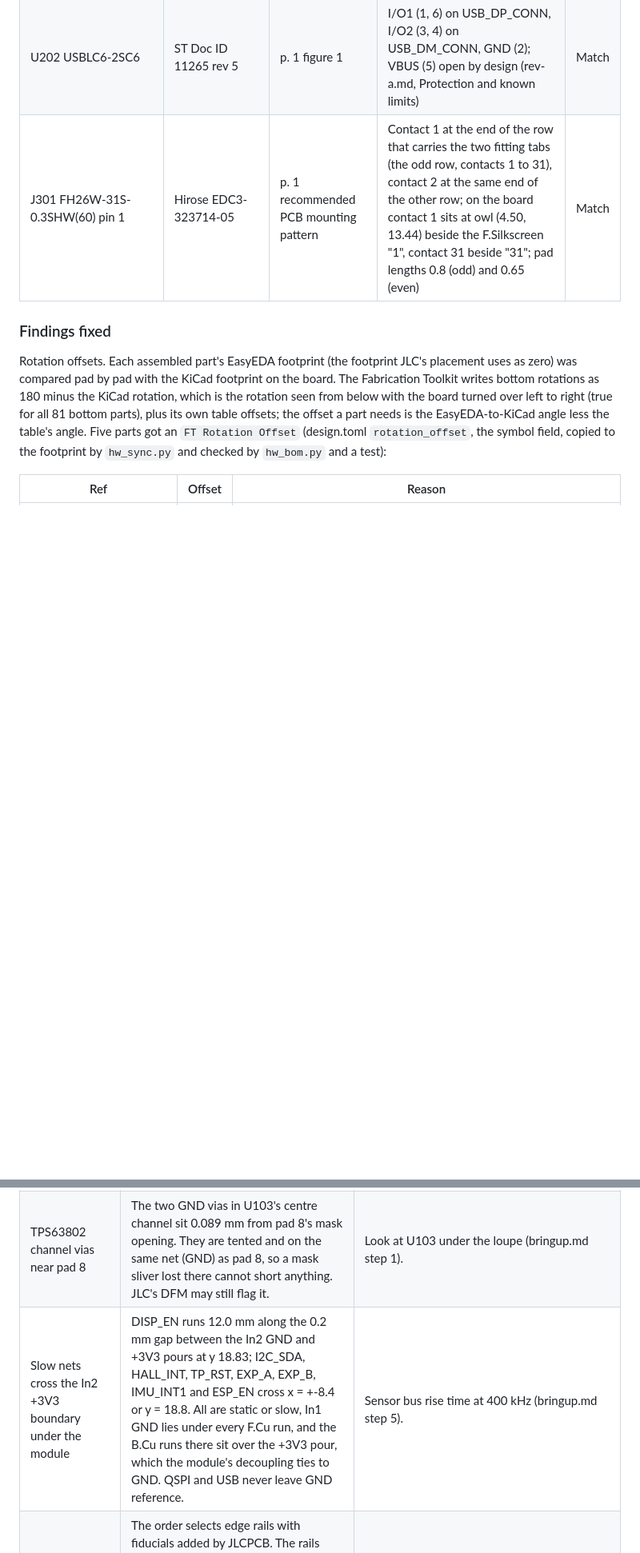
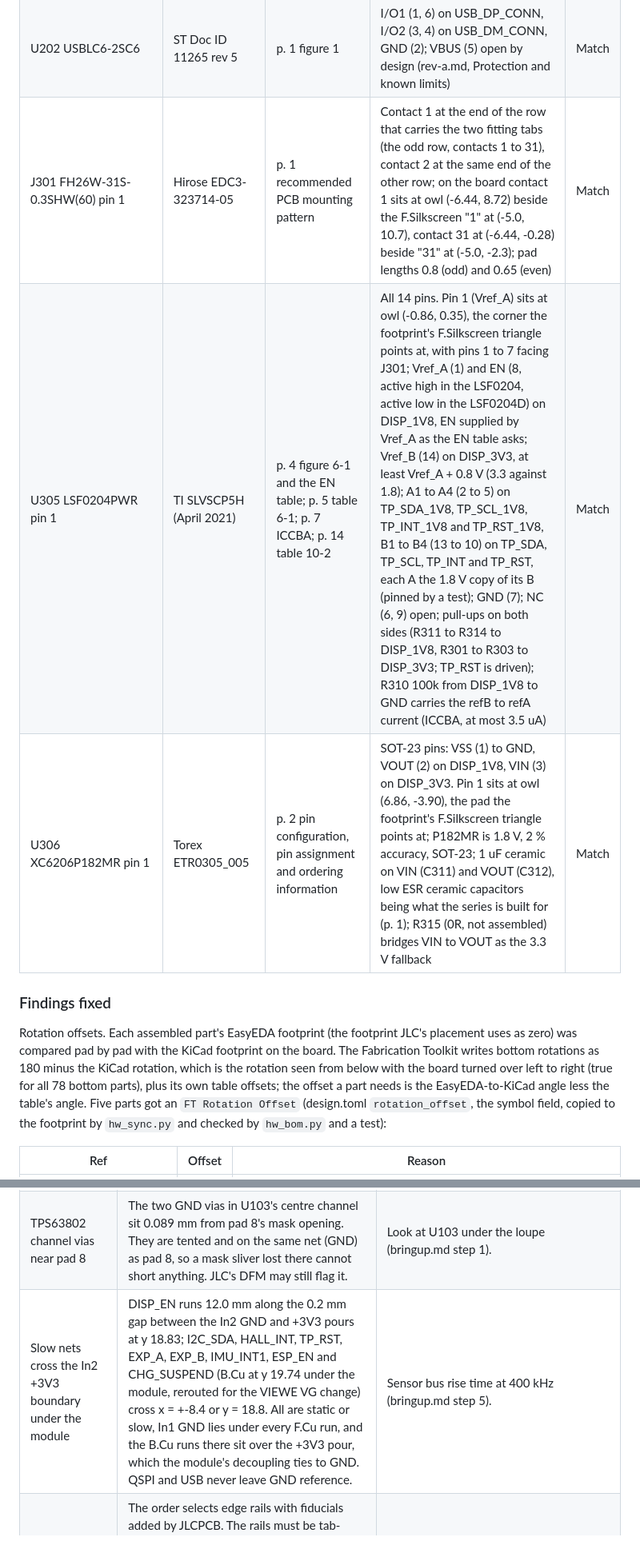
Before and after one commit to danieltyukov/owltunes, a Markdown page: docs/hardware/rev-a-review.md, 2 parts joined by grey strips. Shown at 80% size. GitHub-like rendering; blank space fills up the shorter version.

```diff
--- a/docs/hardware/rev-a-review.md
+++ b/docs/hardware/rev-a-review.md
@@ -124,14 +131,16 @@ schematic. Pages are the printed page numbers.
 | U303 LIS2DW12TR | ST DocID029682 rev 4 (LCSC copy; Task 3 used DS11811 rev 9) | p. 9 table 2; p. 25 application hints | SCL, CS high (I2C), SA0 high through 10k, SDA, NC open, GND, RES to GND, VDD and VDD_IO on +3V3, INT2 open, INT1 to IMU_INT1 | Match |
 | U304 OPT3001DNPR | TI SBOS681C (November 2017) | p. 3 pin functions | VDD +3V3, ADDR to GND (0x44), GND, SCL, INT open (open drain, unused), SDA, thermal pad to GND | Match |
 | U202 USBLC6-2SC6 | ST Doc ID 11265 rev 5 | p. 1 figure 1 | I/O1 (1, 6) on USB_DP_CONN, I/O2 (3, 4) on USB_DM_CONN, GND (2); VBUS (5) open by design (rev-a.md, Protection and known limits) | Match |
-| J301 FH26W-31S-0.3SHW(60) pin 1 | Hirose EDC3-323714-05 | p. 1 recommended PCB mounting pattern | Contact 1 at the end of the row that carries the two fitting tabs (the odd row, contacts 1 to 31), contact 2 at the same end of the other row; on the board contact 1 sits at owl (4.50, 13.44) beside the F.Silkscreen "1", contact 31 beside "31"; pad lengths 0.8 (odd) and 0.65 (even) | Match |
+| J301 FH26W-31S-0.3SHW(60) pin 1 | Hirose EDC3-323714-05 | p. 1 recommended PCB mounting pattern | Contact 1 at the end of the row that carries the two fitting tabs (the odd row, contacts 1 to 31), contact 2 at the same end of the other row; on the board contact 1 sits at owl (-6.44, 8.72) beside the F.Silkscreen "1" at (-5.0, 10.7), contact 31 at (-6.44, -0.28) beside "31" at (-5.0, -2.3); pad lengths 0.8 (odd) and 0.65 (even) | Match |
+| U305 LSF0204PWR pin 1 | TI SLVSCP5H (April 2021) | p. 4 figure 6-1 and the EN table; p. 5 table 6-1; p. 7 ICCBA; p. 14 table 10-2 | All 14 pins. Pin 1 (Vref_A) sits at owl (-0.86, 0.35), the corner the footprint's F.Silkscreen triangle points at, with pins 1 to 7 facing J301; Vref_A (1) and EN (8, active high in the LSF0204, active low in the LSF0204D) on DISP_1V8, EN supplied by Vref_A as the EN table asks; Vref_B (14) on DISP_3V3, at least Vref_A + 0.8 V (3.3 against 1.8); A1 to A4 (2 to 5) on TP_SDA_1V8, TP_SCL_1V8, TP_INT_1V8 and TP_RST_1V8, B1 to B4 (13 to 10) on TP_SDA, TP_SCL, TP_INT and TP_RST, each A the 1.8 V copy of its B (pinned by a test); GND (7); NC (6, 9) open; pull-ups on both sides (R311 to R314 to DISP_1V8, R301 to R303 to DISP_3V3; TP_RST is driven); R310 100k from DISP_1V8 to GND carries the refB to refA current (ICCBA, at most 3.5 uA) | Match |
+| U306 XC6206P182MR pin 1 | Torex ETR0305_005 | p. 2 pin configuration, pin assignment and ordering information | SOT-23 pins: VSS (1) to GND, VOUT (2) on DISP_1V8, VIN (3) on DISP_3V3. Pin 1 sits at owl (6.86, -3.90), the pad the footprint's F.Silkscreen triangle points at; P182MR is 1.8 V, 2 % accuracy, SOT-23; 1 uF ceramic on VIN (C311) and VOUT (C312), low ESR ceramic capacitors being what the series is built for (p. 1); R315 (0R, not assembled) bridges VIN to VOUT as the 3.3 V fallback | Match |
 
 ### Findings fixed
 
 Rotation offsets. Each assembled part's EasyEDA footprint (the footprint JLC's placement uses as
 zero) was compared pad by pad with the KiCad footprint on the board. The Fabrication Toolkit writes
 bottom rotations as 180 minus the KiCad rotation, which is the rotation seen from below with the
-board turned over left to right (true for all 81 bottom parts), plus its own table offsets; the
+board turned over left to right (true for all 78 bottom parts), plus its own table offsets; the
 offset a part needs is the EasyEDA-to-KiCad angle less the table's angle. Five parts got an
 `FT Rotation Offset` (design.toml `rotation_offset`, the symbol field, copied to the footprint by
 `hw_sync.py` and checked by `hw_bom.py` and a test):
@@ -211,7 +223,7 @@ moved out from under the H2 cover boss, and labels for the power test pads.
 |---|---|---|
 | FPC paper check not done (Task 8 Step 7: J301 reach, contact side, pin 1) | The VIEWE panel arrives with this order and VIEWE has not yet answered the adapter FPC questions. J301's mapping was checked against the VIEWE panel datasheet and the Waveshare J3 mapping only (panel pin N on connector pin 32 - N, pinned by a test); its position against the bezel notch comes from the enclosure model. | Before the first power-on with a panel attached: fold the adapter FPC through the bezel notch and check it reaches J301 without tension or twist; check its contacts face the board (FH26W is bottom contact) and its pin 1 mark is at J301's "31" end; with the panel plugged in and the board unpowered, check no short from DISP_3V3 (TP105) to GND. Then power from the bench supply on TP103 with a 150 mA limit, DISP_EN low, and raise DISP_EN while watching the current. |
 | TPS63802 channel vias near pad 8 | The two GND vias in U103's centre channel sit 0.089 mm from pad 8's mask opening. They are tented and on the same net (GND) as pad 8, so a mask sliver lost there cannot short anything. JLC's DFM may still flag it. | Look at U103 under the loupe (bringup.md step 1). |
-| Slow nets cross the In2 +3V3 boundary under the module | DISP_EN runs 12.0 mm along the 0.2 mm gap between the In2 GND and +3V3 pours at y 18.83; I2C_SDA, HALL_INT, TP_RST, EXP_A, EXP_B, IMU_INT1 and ESP_EN cross x = +-8.4 or y = 18.8. All are static or slow, In1 GND lies under every F.Cu run, and the B.Cu runs there sit over the +3V3 pour, which the module's decoupling ties to GND. QSPI and USB never leave GND reference. | Sensor bus rise time at 400 kHz (bringup.md step 5). |
+| Slow nets cross the In2 +3V3 boundary under the module | DISP_EN runs 12.0 mm along the 0.2 mm gap between the In2 GND and +3V3 pours at y 18.83; I2C_SDA, HALL_INT, TP_RST, EXP_A, EXP_B, IMU_INT1, ESP_EN and CHG_SUSPEND (B.Cu at y 19.74 under the module, rerouted for the VIEWE VG change) cross x = +-8.4 or y = 18.8. All are static or slow, In1 GND lies under every F.Cu run, and the B.Cu runs there sit over the +3V3 pour, which the module's decoupling ties to GND. QSPI and USB never leave GND reference. | Sensor bus rise time at 400 kHz (bringup.md step 5). |
 | No fiducials on the board | The order selects edge rails with fiducials added by JLCPCB. The rails must be tab-routed, not V-cut: the outer pours and the stitching vias sit 0.3 to 0.5 mm from the edge, under the 0.4 mm JLC keeps from a V-cut line, and the outline is rounded. | File each tab nub flush before the board goes into the enclosure (it fits closely). |
 | Part rotations and positions not yet seen in JLC's preview | The preview needs the owner's JLC sign-in. The five rotation offsets and the three position offsets (U201, J201, perch J1) above come from the footprint comparison, which assumes JLC's zero and origin are the EasyEDA footprint's and that JLC reads bottom rotations as the toolkit does; the private order notes list every polarised part with its expected orientation, and the positions of U201, J201 and J1. | Checked in the preview before paying. A change is a new value in design.toml and on the symbol (0, or "0,0" for a position, drops an offset; deleting the field would leave the footprint copy behind), then `hw_sync.py` and `hw_fab.py`, recorded in [ordering.md](ordering.md). A wrong bottom-side convention turns all seven polarised bottom parts at 90 or 270 by 180 at once; ordering.md lists them. |
 
```
Also changed, not shown: other parts of docs/hardware/rev-a-review.md (+26 -16 lines), docs/hardware/ordering.md (+1 -1 lines).
